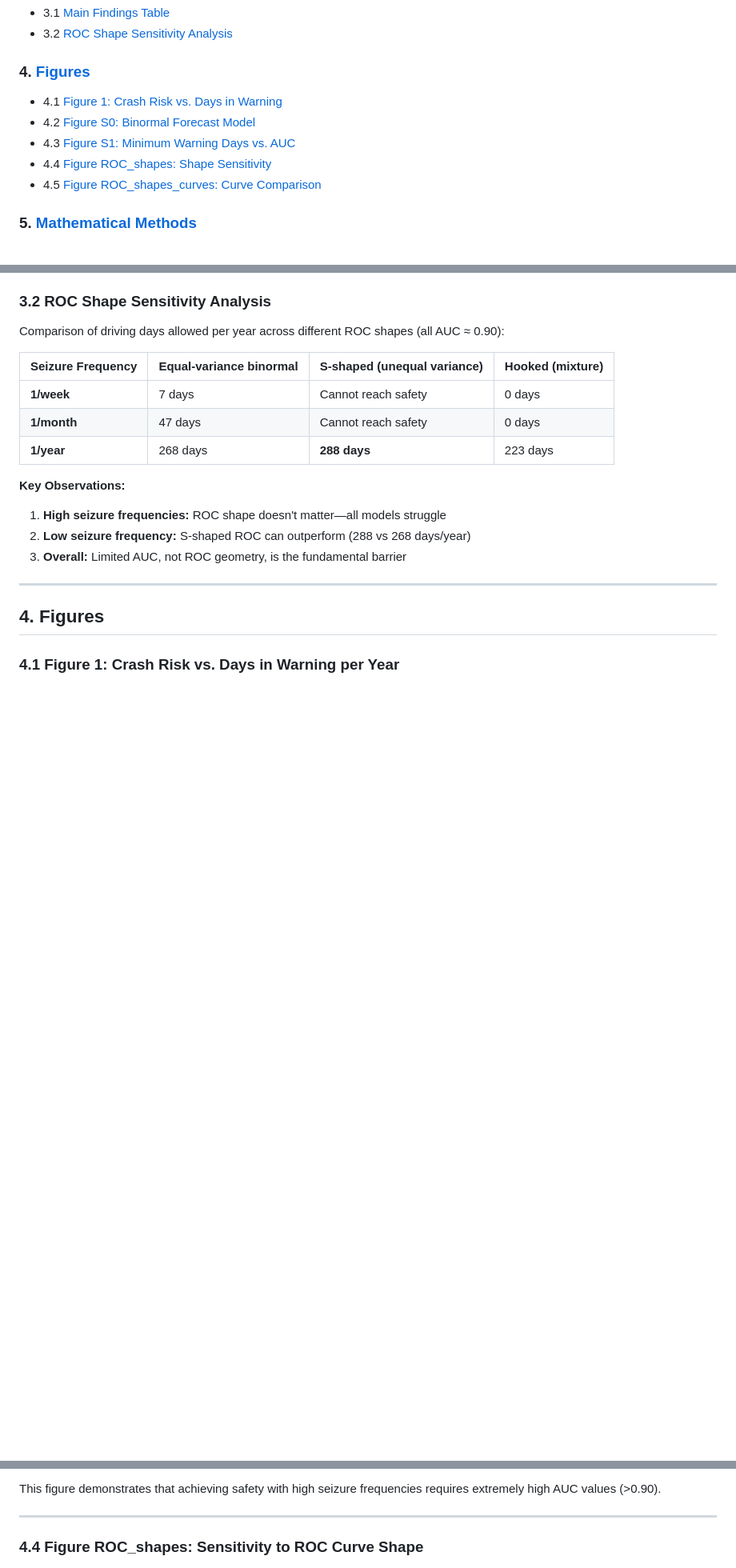
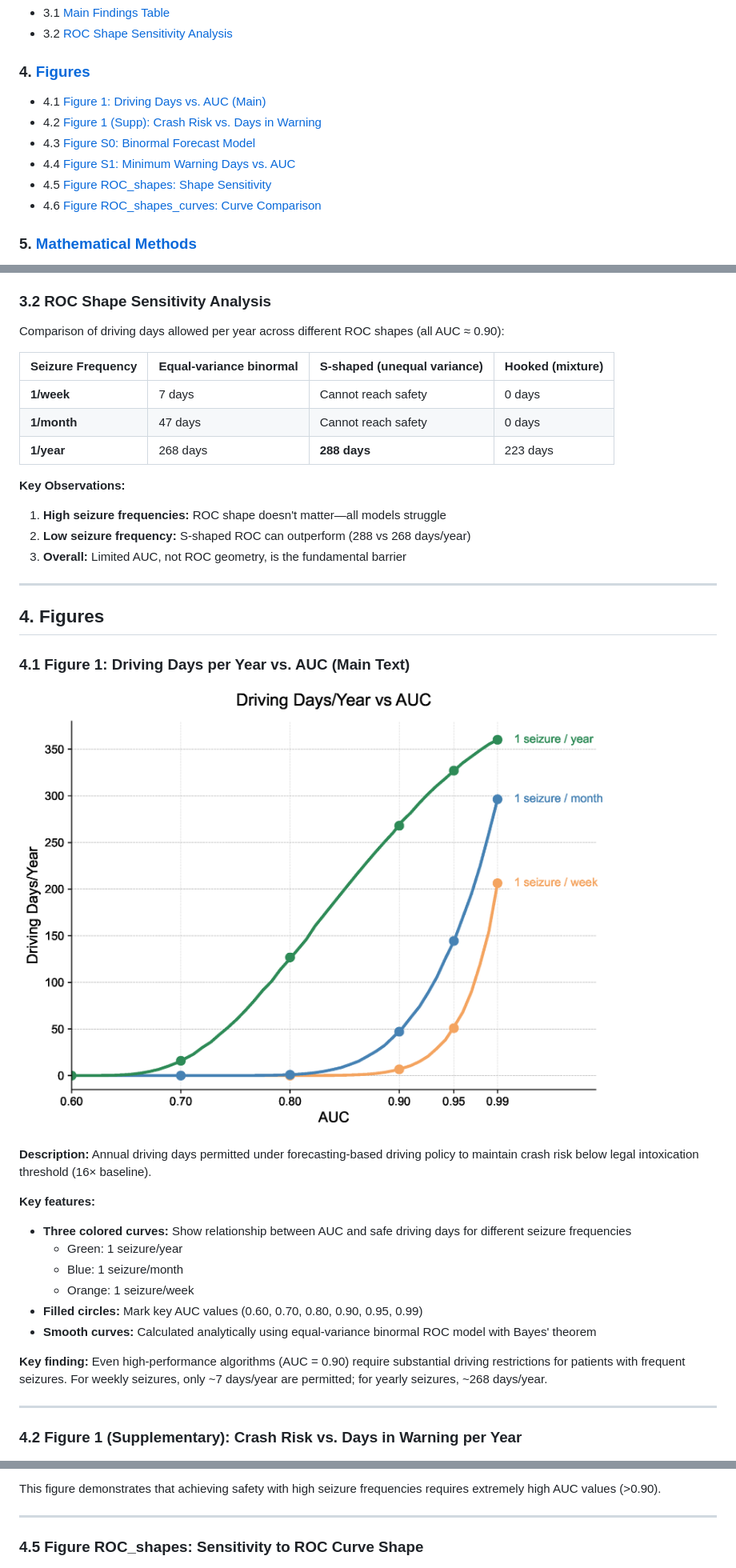
Before and after one commit to bdsp-core/seizure_forecasting_crash_analysis, a Markdown page: README.md, 3 parts joined by grey strips. Shown at 80% size. Rendered like a GitHub page; pictures changed too: Figure_1_Main.png; blank space fills up the shorter version.

```diff
--- a/README.md
+++ b/README.md
@@ -14,11 +14,12 @@ This repository contains the complete analysis code, mathematical methods, and s
    - 3.1 [Main Findings Table](#31-main-findings-table)
    - 3.2 [ROC Shape Sensitivity Analysis](#32-roc-shape-sensitivity-analysis)
 ### 4. [Figures](#4-figures)
-   - 4.1 [Figure 1: Crash Risk vs. Days in Warning](#41-figure-1-crash-risk-vs-days-in-warning-per-year)
-   - 4.2 [Figure S0: Binormal Forecast Model](#42-figure-s0-binormal-forecast-model-schematic)
-   - 4.3 [Figure S1: Minimum Warning Days vs. AUC](#43-figure-s1-minimum-warning-days-required-for-legal-limit-safety)
-   - 4.4 [Figure ROC_shapes: Shape Sensitivity](#44-figure-roc_shapes-sensitivity-to-roc-curve-shape)
-   - 4.5 [Figure ROC_shapes_curves: Curve Comparison](#45-figure-roc_shapes_curves-comparison-of-roc-geometries)
+   - 4.1 [Figure 1: Driving Days vs. AUC (Main)](#41-figure-1-driving-days-per-year-vs-auc-main-text)
+   - 4.2 [Figure 1 (Supp): Crash Risk vs. Days in Warning](#42-figure-1-supplementary-crash-risk-vs-days-in-warning-per-year)
+   - 4.3 [Figure S0: Binormal Forecast Model](#43-figure-s0-binormal-forecast-model-schematic)
+   - 4.4 [Figure S1: Minimum Warning Days vs. AUC](#44-figure-s1-minimum-warning-days-required-for-legal-limit-safety)
+   - 4.5 [Figure ROC_shapes: Shape Sensitivity](#45-figure-roc_shapes-sensitivity-to-roc-curve-shape)
+   - 4.6 [Figure ROC_shapes_curves: Curve Comparison](#46-figure-roc_shapes_curves-comparison-of-roc-geometries)
 ### 5. [Mathematical Methods](#5-mathematical-methods)
    - 5.1 [Binormal ROC Model](#51-binormal-roc-model)
    - 5.2 [Sensitivity and False Positive Rate](#52-sensitivity-and-false-positive-rate)
@@ -121,7 +127,25 @@ Comparison of driving days allowed per year across different ROC shapes (all AUC
 
 ## 4. Figures
 
-### 4.1 Figure 1: Crash Risk vs. Days in Warning per Year
+### 4.1 Figure 1: Driving Days per Year vs. AUC (Main Text)
+
+![Figure 1 Main](Figure_1_Main.png)
+
+**Description:** Annual driving days permitted under forecasting-based driving policy to maintain crash risk below legal intoxication threshold (16× baseline).
+
+**Key features:**
+- **Three colored curves:** Show relationship between AUC and safe driving days for different seizure frequencies
+  - Green: 1 seizure/year
+  - Blue: 1 seizure/month
+  - Orange: 1 seizure/week
+- **Filled circles:** Mark key AUC values (0.60, 0.70, 0.80, 0.90, 0.95, 0.99)
+- **Smooth curves:** Calculated analytically using equal-variance binormal ROC model with Bayes' theorem
+
+**Key finding:** Even high-performance algorithms (AUC = 0.90) require substantial driving restrictions for patients with frequent seizures. For weekly seizures, only ~7 days/year are permitted; for yearly seizures, ~268 days/year.
+
+---
+
+### 4.2 Figure 1 (Supplementary): Crash Risk vs. Days in Warning per Year
 
 ![Figure 1](Figure_1.png)
 
@@ -171,7 +199,7 @@ This figure demonstrates that achieving safety with high seizure frequencies req
 
 ---
 
-### 4.4 Figure ROC_shapes: Sensitivity to ROC Curve Shape
+### 4.5 Figure ROC_shapes: Sensitivity to ROC Curve Shape
 
 ![Figure ROC_shapes](Figure_ROC_shapes.png)
 
```
Also changed, not shown: other parts of README.md (+22 -13 lines), 2 other files.
